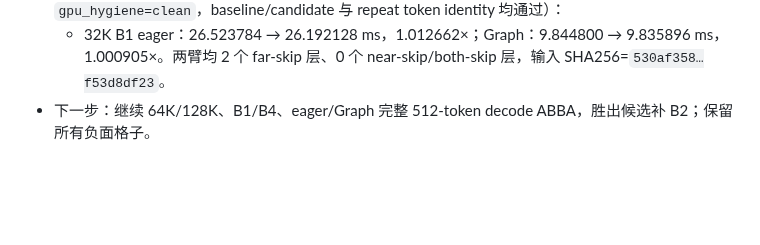
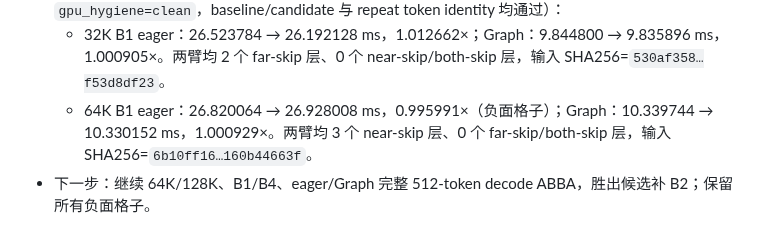
Before and after one commit to Chosen-David/two-level-attention, a Markdown page: ITERATIONS.md, the part around the change. Drawn GitHub-style; blank space fills up the shorter version.

Commit message:
[iter 7] Record 64K B1 decode verdict
Preserve the slight eager regression and nearly flat Graph result alongside passing token identity and clean GPU hygiene.

```diff
--- a/ITERATIONS.md
+++ b/ITERATIONS.md
@@ -97,4 +97,5 @@
 - 口径：仅报告 L1/L2/main Attention 纯 GPU 算子，不包含其他模型工作，不是完整 TPOT verdict；L2 与 Attention 的微小变化不作收益宣称。dtype 修复不改变生产 BF16 数值，上述收益来自 Iter 6 的 near 固定区间 Top-K。
 - 完整 decode ABBA（同一 `333af802`→`cc7d6aa4` 代码对照，512 tokens，逐格 8/8 run、`gpu_hygiene=clean`，baseline/candidate 与 repeat token identity 均通过）：
   - 32K B1 eager：26.523784 → 26.192128 ms，1.012662×；Graph：9.844800 → 9.835896 ms，1.000905×。两臂均 2 个 far-skip 层、0 个 near-skip/both-skip 层，输入 SHA256=`530af358…f53d8df23`。
+  - 64K B1 eager：26.820064 → 26.928008 ms，0.995991×（负面格子）；Graph：10.339744 → 10.330152 ms，1.000929×。两臂均 3 个 near-skip 层、0 个 far-skip/both-skip 层，输入 SHA256=`6b10ff16…160b44663f`。
 - 下一步：继续 64K/128K、B1/B4、eager/Graph 完整 512-token decode ABBA，胜出候选补 B2；保留所有负面格子。
```
